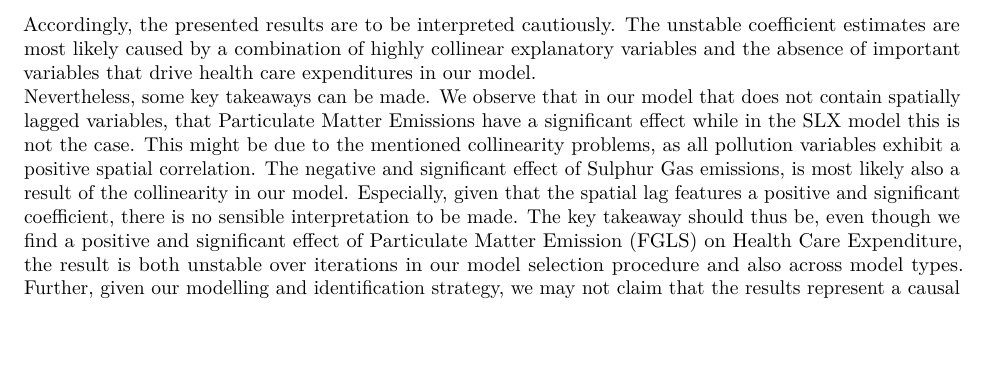
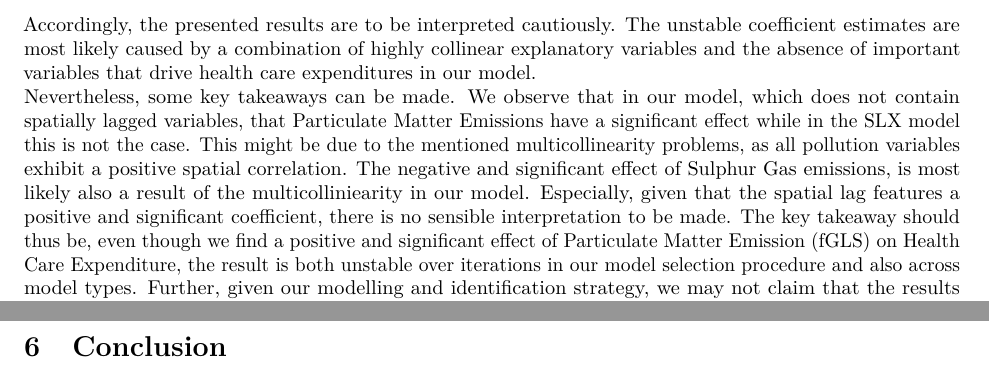
Before and after one commit to fab-bla/Air_Pollution, a LaTeX paper (Paper/air_pollution_paper.tex): part of page 4 of 4 before the commit and two parts of pages 4 and 5 of 5 after it, the two joined at a grey line, cut so that both start at the same text, the shorter picture padded with empty space. Compiled offline with pdfLaTeX.

Commit message:
minor changes

```diff
--- a/Paper/air_pollution_paper.tex
+++ b/Paper/air_pollution_paper.tex
@@ -143,7 +149,7 @@ Additionally, on every variable a logarithmic transformation was used. The reaso
 
 
 \section{Results}
-As previously outlined, the models presented in the table below were obtained using the general to specific model selection procedure. Starting from the model with all controls, statistically insignificant explanatory control variables were subsequently removed one at a time. During this process, the sign as well as the significance of our pollution variables were very sensitive to small changes in the model, i.e., we observed large changes in obtained estimates over a single iteration of the general to specific selection procedure. Accordingly, the presented results are to be interpreted cautiously. The unstable coefficient estimates are most likely caused by a combination of highly collinear explanatory variables and the absence of important variables that drive health care expenditures in our model.\\ Nevertheless, some key takeaways can be made. We observe that in our model that does not contain spatially lagged variables, that Particulate Matter Emissions have a significant effect while in the SLX model this is not the case. This might be due to the mentioned collinearity problems, as all pollution variables exhibit a positive spatial correlation. The negative and significant effect of Sulphur Gas emissions, is most likely also a result of the collinearity in our model. Especially, given that the spatial lag features a positive and significant coefficient, there is no sensible interpretation to be made. The key takeaway should thus be, even though we find a positive and significant effect of Particulate Matter Emission (FGLS) on Health Care Expenditure, the result is both unstable over iterations in our model selection procedure and also across model types. Further, given our modelling and identification strategy, we may not claim that the results represent a causal relationship between the examined variables.
+As previously outlined, the models presented in the table below were obtained using the general to specific model selection procedure. Starting from the model with all controls, statistically insignificant explanatory control variables were subsequently removed one at a time. During this process, the sign as well as the significance of our pollution variables were very sensitive to small changes in the model, i.e., we observed large changes in obtained estimates over a single iteration of the general to specific selection procedure. Accordingly, the presented results are to be interpreted cautiously. The unstable coefficient estimates are most likely caused by a combination of highly collinear explanatory variables and the absence of important variables that drive health care expenditures in our model.\\ Nevertheless, some key takeaways can be made. We observe that in our model, which does not contain spatially lagged variables, that Particulate Matter Emissions have a significant effect while in the SLX model this is not the case. This might be due to the mentioned multicollinearity problems, as all pollution variables exhibit a positive spatial correlation. The negative and significant effect of Sulphur Gas emissions, is most likely also a result of the multicolliniearity in our model. Especially, given that the spatial lag features a positive and significant coefficient, there is no sensible interpretation to be made. The key takeaway should thus be, even though we find a positive and significant effect of Particulate Matter Emission (fGLS) on Health Care Expenditure, the result is both unstable over iterations in our model selection procedure and also across model types. Further, given our modelling and identification strategy, we may not claim that the results represent a causal relationship between the examined variables.
 \begin{table}[!htbp] \centering
 	\caption{Results fGLS \& SLX}
 	\label{}
@@ -192,5 +198,6 @@ As previously outlined, the models presented in the table below were obtained us
 	\end{tabular}
 \end{table}
 
+\section{Conclusion}
 
 \end{document}
```
Also changed, not shown: Paper/air_pollution_paper.pdf, Paper/air_pollution_paper.tex (6 more changed lines).
